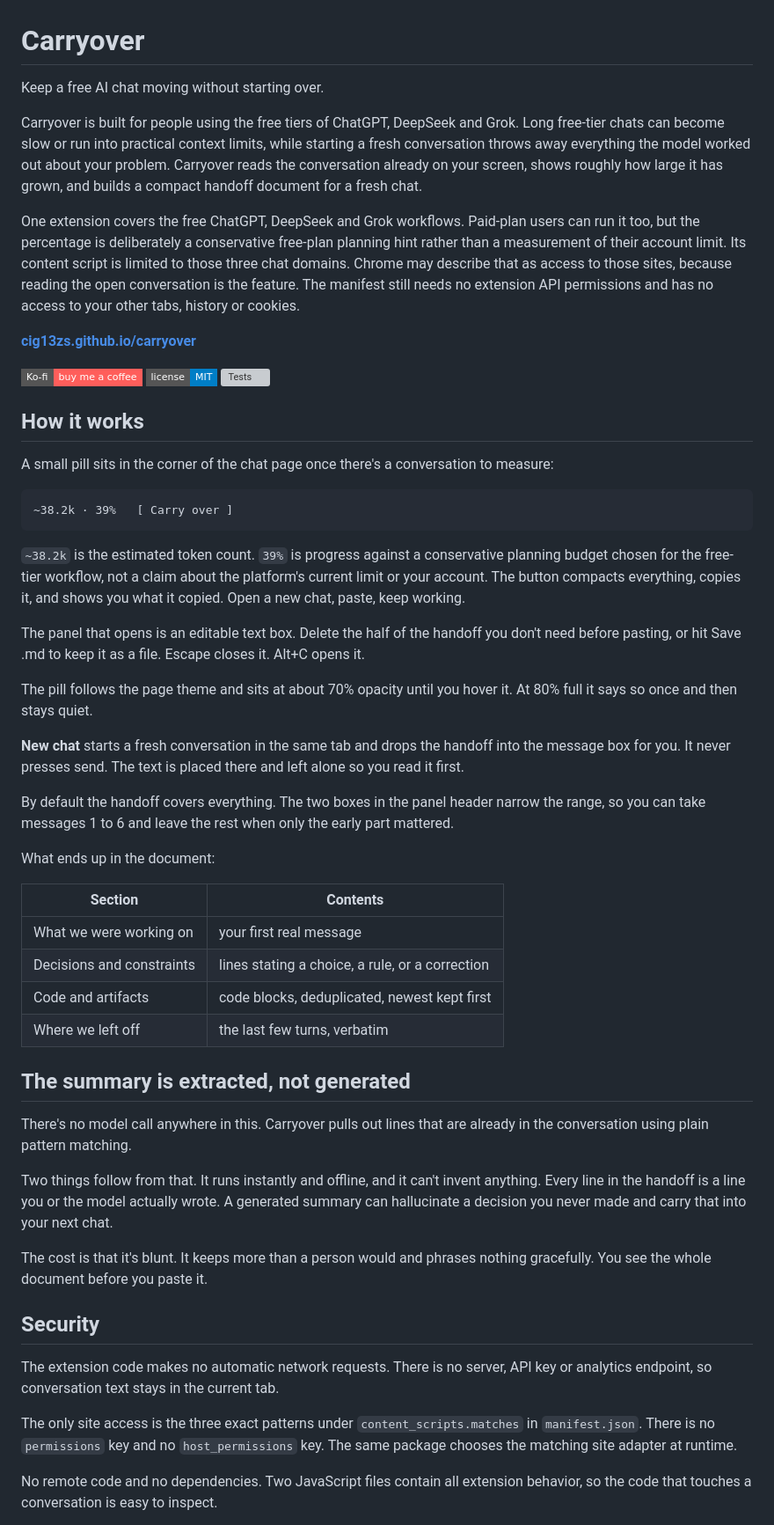
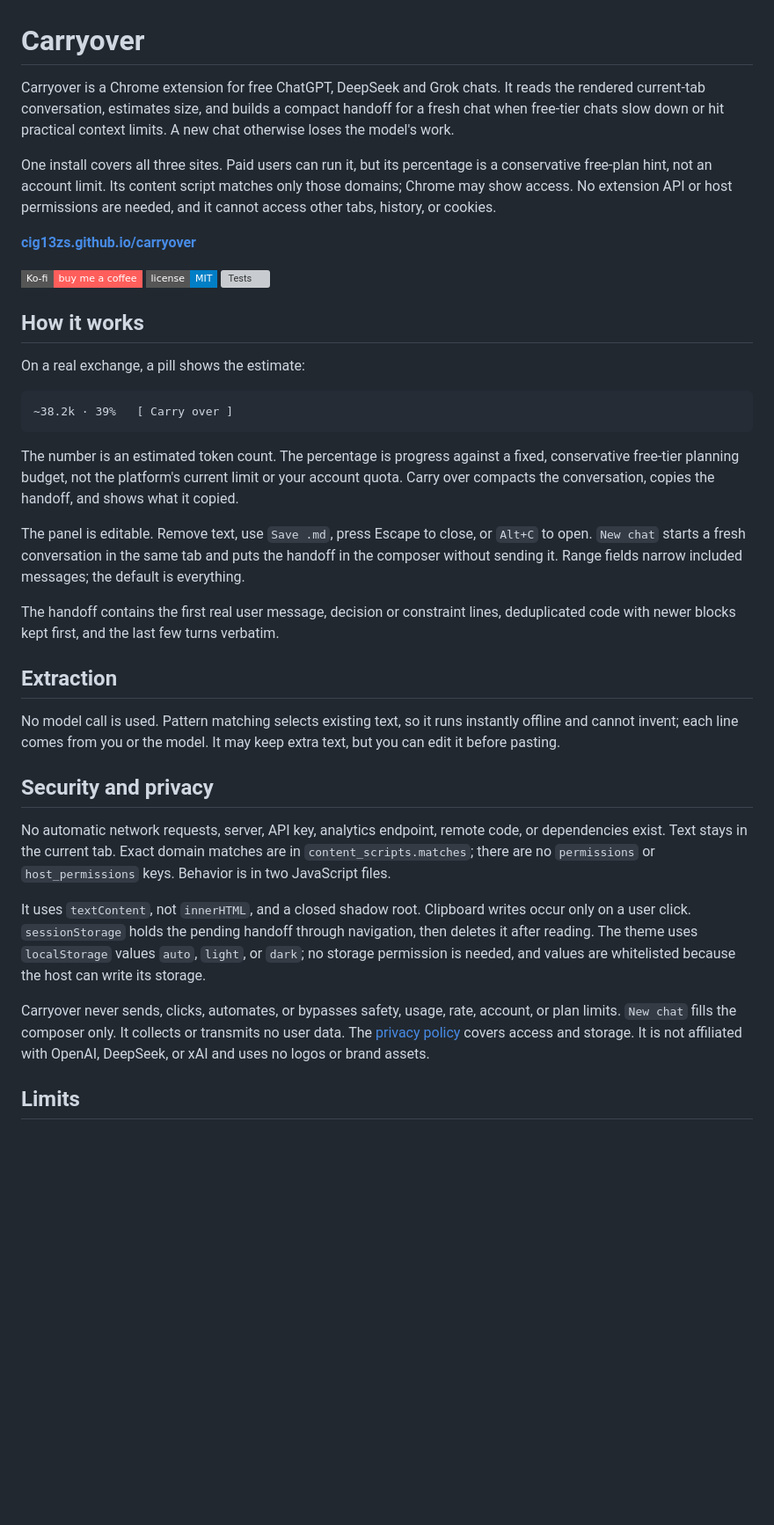
Before and after one commit to cig13zs/carryover, a Markdown page: README.md, the part around one of its changes. Shown at 88% size. GitHub-like rendering; badges without logos; blank space fills up the shorter version; grey boxes are pictures that could not be loaded.

Commit message:
trim readme

````diff
--- a/README.md
+++ b/README.md
@@ -1,21 +1,8 @@
 # Carryover
 
-Keep a free AI chat moving without starting over.
+Carryover is a Chrome extension for free ChatGPT, DeepSeek and Grok chats. It reads the rendered current-tab conversation, estimates size, and builds a compact handoff for a fresh chat when free-tier chats slow down or hit practical context limits. A new chat otherwise loses the model's work.
 
-Carryover is built for people using the free tiers of ChatGPT, DeepSeek and
-Grok. Long free-tier chats can become slow or run into practical context limits,
-while starting a fresh conversation throws away everything the model worked out
-about your problem. Carryover reads the conversation already on your screen,
-shows roughly how large it has grown, and builds a compact handoff document for
-a fresh chat.
-
-One extension covers the free ChatGPT, DeepSeek and Grok workflows. Paid-plan
-users can run it too, but the percentage is deliberately a conservative
-free-plan planning hint rather than a measurement of their account limit. Its content script is limited
-to those three chat domains. Chrome may describe that as access to those sites,
-because reading the open conversation is the feature. The manifest still needs
-no extension API permissions and has no access to your other tabs, history or
-cookies.
+One install covers all three sites. Paid users can run it, but its percentage is a conservative free-plan hint, not an account limit. Its content script matches only those domains; Chrome may show access. No extension API or host permissions are needed, and it cannot access other tabs, history, or cookies.
 
 **[cig13zs.github.io/carryover](https://cig13zs.github.io/carryover/)**
 
@@ -25,64 +12,29 @@ cookies.
 
 ## How it works
 
-A small pill sits in the corner of the chat page once there's a conversation to
-measure:
+On a real exchange, a pill shows the estimate:
 
 ```
 ~38.2k · 39%   [ Carry over ]
 ```
 
-`~38.2k` is the estimated token count. `39%` is progress against a conservative
-planning budget chosen for the free-tier workflow, not a claim about the
-platform's current limit or your account. The button compacts everything,
-copies it, and shows you what it copied. Open a new chat, paste, keep working.
+The number is an estimated token count. The percentage is progress against a fixed, conservative free-tier planning budget, not the platform's current limit or your account quota. Carry over compacts the conversation, copies the handoff, and shows what it copied.
 
-The panel that opens is an editable text box. Delete the half of the handoff you
-don't need before pasting, or hit Save .md to keep it as a file. Escape closes
-it. Alt+C opens it.
+The panel is editable. Remove text, use `Save .md`, press Escape to close, or `Alt+C` to open. `New chat` starts a fresh conversation in the same tab and puts the handoff in the composer without sending it. Range fields narrow included messages; the default is everything.
 
-The pill follows the page theme and sits at about 70% opacity until you hover
-it. At 80% full it says so once and then stays quiet.
+The handoff contains the first real user message, decision or constraint lines, deduplicated code with newer blocks kept first, and the last few turns verbatim.
 
-**New chat** starts a fresh conversation in the same tab and drops the handoff
-into the message box for you. It never presses send. The text is placed there
-and left alone so you read it first.
+## Extraction
 
-By default the handoff covers everything. The two boxes in the panel header
-narrow the range, so you can take messages 1 to 6 and leave the rest when only
-the early part mattered.
+No model call is used. Pattern matching selects existing text, so it runs instantly offline and cannot invent; each line comes from you or the model. It may keep extra text, but you can edit it before pasting.
 
-What ends up in the document:
+## Security and privacy
 
-| Section | Contents |
-|---|---|
-| What we were working on | your first real message |
-| Decisions and constraints | lines stating a choice, a rule, or a correction |
-| Code and artifacts | code blocks, deduplicated, newest kept first |
-| Where we left off | the last few turns, verbatim |
+No automatic network requests, server, API key, analytics endpoint, remote code, or dependencies exist. Text stays in the current tab. Exact domain matches are in `content_scripts.matches`; there are no `permissions` or `host_permissions` keys. Behavior is in two JavaScript files.
 
-## The summary is extracted, not generated
+It uses `textContent`, not `innerHTML`, and a closed shadow root. Clipboard writes occur only on a user click. `sessionStorage` holds the pending handoff through navigation, then deletes it after reading. The theme uses `localStorage` values `auto`, `light`, or `dark`; no storage permission is needed, and values are whitelisted because the host can write its storage.
 
-There's no model call anywhere in this. Carryover pulls out lines that are
-already in the conversation using plain pattern matching.
+Carryover never sends, clicks, automates, or bypasses safety, usage, rate, account, or plan limits. `New chat` fills the composer only. It collects or transmits no user data. The [privacy policy](https://cig13zs.github.io/carryover/privacy.html) covers access and storage. It is not affiliated with OpenAI, DeepSeek, or xAI and uses no logos or brand assets.
 
-Two things follow from that. It runs instantly and offline, and it can't invent
-anything. Every line in the handoff is a line you or the model actually wrote. A
-generated summary can hallucinate a decision you never made and carry that into
-your next chat.
+## Limits
 
-The cost is that it's blunt. It keeps more than a person would and phrases
-nothing gracefully. You see the whole document before you paste it.
-
-## Security
-
-The extension code makes no automatic network requests. There is no server, API
-key or analytics endpoint, so conversation text stays in the current tab.
-
-The only site access is the three exact patterns under `content_scripts.matches`
-in `manifest.json`. There is no `permissions` key and no `host_permissions` key.
-The same package chooses the matching site adapter at runtime.
-
-No remote code and no dependencies. Two JavaScript files contain all extension
-behavior, so the code that touches a conversation is easy to inspect.
-
````
Also changed, not shown: other parts of README.md (+6 -72 lines).
